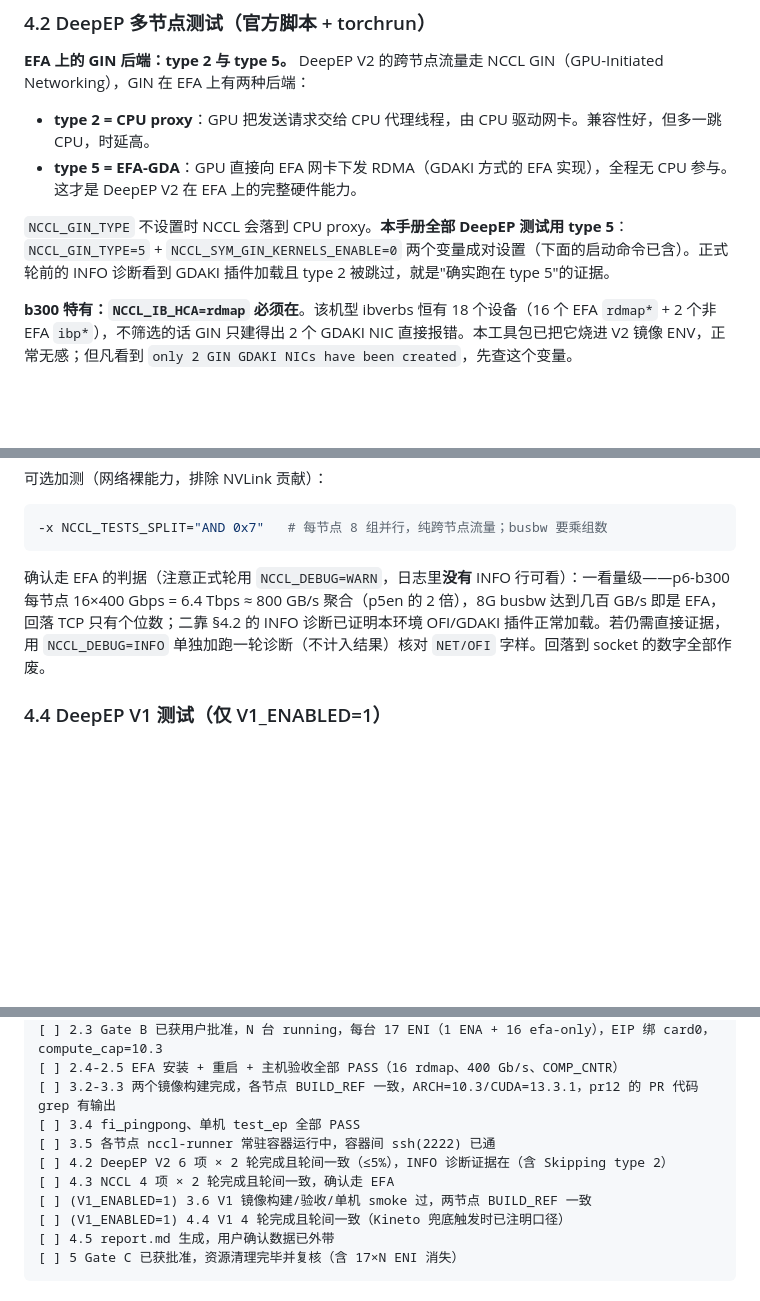
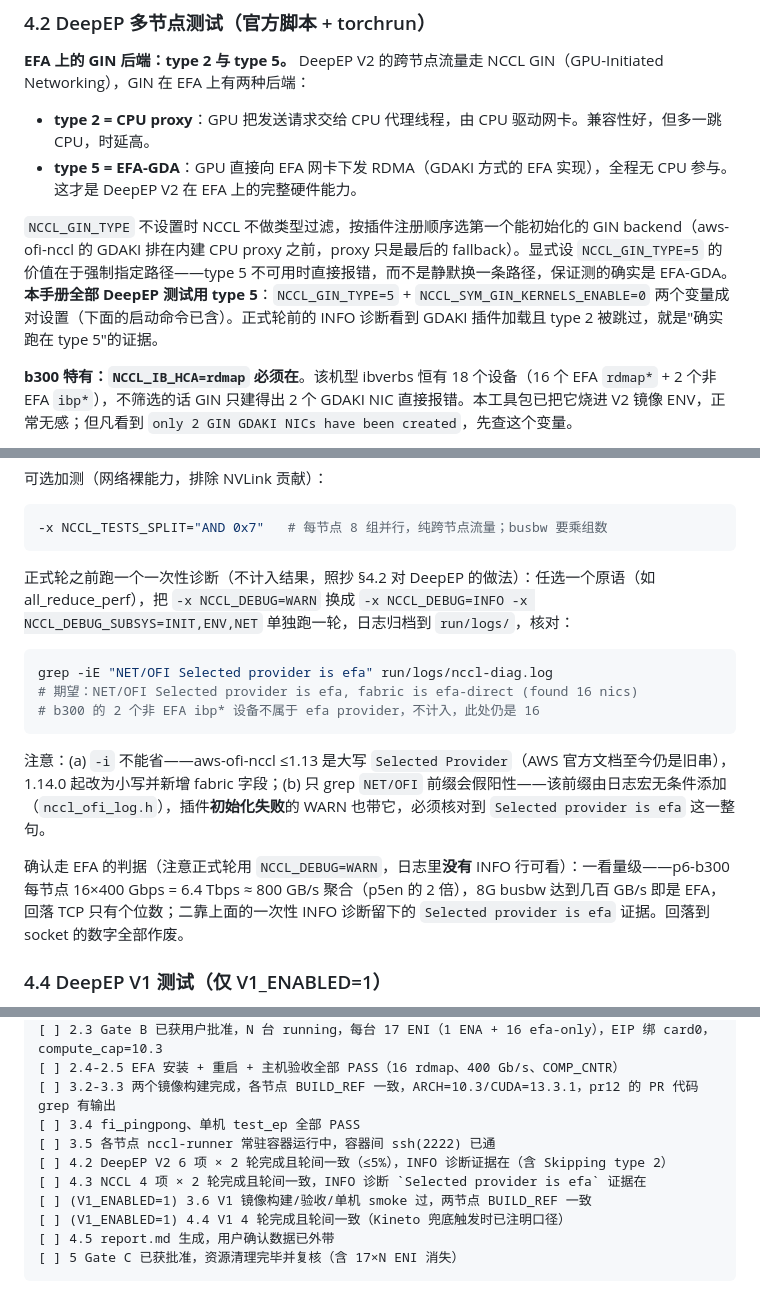
Before and after one commit to terrificdm/p6b300-efa-deepep-nccl-testkit, a Markdown page: TESTPLAN.md, 3 parts joined by grey strips. Rendered like a GitHub page; blank space fills up the shorter version.

Commit message:
docs: fix EFA verification criterion, GIN fallback claim; add PeerMappingOverride check
TESTPLAN §4.3: grep 裸 NET/OFI 前缀会假阳性——该前缀由 aws-ofi-nccl 日志宏
无条件添加，插件初始化失败的 WARN 也带它。改为核对完整判据
'Selected provider is efa'（-i 兼容 ≤1.13 的大写旧串，1.14.0 起小写并新增
fabric 字段；b300 的 2 个非 EFA ibp* 不属于 efa provider，期望仍是
found 16 nics），并照抄 §4.2 的做法为 NCCL 轮次增加一次性 INFO 诊断轮；
附录 C 检查单同步。

TESTPLAN §4.2: 'NCCL_GIN_TYPE 不设置时会落到 CPU proxy' 与 NCCL 源码不符
——未设时按插件注册顺序取第一个可初始化的 GIN backend，GDAKI 排在内建
proxy 之前，proxy 只是最后的 fallback。显式设 5 的价值是失败即报错。

TESTPLAN §2.5: 主机验收增加 PeerMappingOverride=1 检查——aws-ofi-nccl
gin-getting-started.md 列为 P6-B300 上 EFA-GDA 硬前提，DLAMI 预置但此前
无验收项；缺失时 GDAKI 显式抛异常，在验收阶段查出可避免 CB 计费中翻车。

````diff
--- a/TESTPLAN.md
+++ b/TESTPLAN.md
@@ -427,7 +429,7 @@ docker run --rm --gpus all --network host --ipc host --privileged   --ulimit mem
 - **type 2 = CPU proxy**：GPU 把发送请求交给 CPU 代理线程，由 CPU 驱动网卡。兼容性好，但多一跳 CPU，时延高。
 - **type 5 = EFA-GDA**：GPU 直接向 EFA 网卡下发 RDMA（GDAKI 方式的 EFA 实现），全程无 CPU 参与。这才是 DeepEP V2 在 EFA 上的完整硬件能力。
 
-`NCCL_GIN_TYPE` 不设置时 NCCL 会落到 CPU proxy。**本手册全部 DeepEP 测试用 type 5**：`NCCL_GIN_TYPE=5` + `NCCL_SYM_GIN_KERNELS_ENABLE=0` 两个变量成对设置（下面的启动命令已含）。正式轮前的 INFO 诊断看到 GDAKI 插件加载且 type 2 被跳过，就是"确实跑在 type 5"的证据。
+`NCCL_GIN_TYPE` 不设置时 NCCL 不做类型过滤，按插件注册顺序选第一个能初始化的 GIN backend（aws-ofi-nccl 的 GDAKI 排在内建 CPU proxy 之前，proxy 只是最后的 fallback）。显式设 `NCCL_GIN_TYPE=5` 的价值在于强制指定路径——type 5 不可用时直接报错，而不是静默换一条路径，保证测的确实是 EFA-GDA。**本手册全部 DeepEP 测试用 type 5**：`NCCL_GIN_TYPE=5` + `NCCL_SYM_GIN_KERNELS_ENABLE=0` 两个变量成对设置（下面的启动命令已含）。正式轮前的 INFO 诊断看到 GDAKI 插件加载且 type 2 被跳过，就是"确实跑在 type 5"的证据。
 
 **b300 特有：`NCCL_IB_HCA=rdmap` 必须在**。该机型 ibverbs 恒有 18 个设备（16 个 EFA `rdmap*` + 2 个非 EFA `ibp*`），不筛选的话 GIN 只建得出 2 个 GDAKI NIC 直接报错。本工具包已把它烧进 V2 镜像 ENV，正常无感；但凡看到 `only 2 GIN GDAKI NICs have been created`，先查这个变量。
 
@@ -556,7 +558,17 @@ done
 -x NCCL_TESTS_SPLIT="AND 0x7"   # 每节点 8 组并行，纯跨节点流量；busbw 要乘组数
 ```
 
-确认走 EFA 的判据（注意正式轮用 `NCCL_DEBUG=WARN`，日志里**没有** INFO 行可看）：一看量级——p6-b300 每节点 16×400 Gbps = 6.4 Tbps ≈ 800 GB/s 聚合（p5en 的 2 倍），8G busbw 达到几百 GB/s 即是 EFA，回落 TCP 只有个位数；二靠 §4.2 的 INFO 诊断已证明本环境 OFI/GDAKI 插件正常加载。若仍需直接证据，用 `NCCL_DEBUG=INFO` 单独加跑一轮诊断（不计入结果）核对 `NET/OFI` 字样。回落到 socket 的数字全部作废。
+正式轮之前跑一个一次性诊断（不计入结果，照抄 §4.2 对 DeepEP 的做法）：任选一个原语（如 all_reduce_perf），把 `-x NCCL_DEBUG=WARN` 换成 `-x NCCL_DEBUG=INFO -x NCCL_DEBUG_SUBSYS=INIT,ENV,NET` 单独跑一轮，日志归档到 `run/logs/`，核对：
+
+```bash
+grep -iE "NET/OFI Selected provider is efa" run/logs/nccl-diag.log
+# 期望：NET/OFI Selected provider is efa, fabric is efa-direct (found 16 nics)
+# b300 的 2 个非 EFA ibp* 设备不属于 efa provider，不计入，此处仍是 16
+```
+
+注意：(a) `-i` 不能省——aws-ofi-nccl ≤1.13 是大写 `Selected Provider`（AWS 官方文档至今仍是旧串），1.14.0 起改为小写并新增 fabric 字段；(b) 只 grep `NET/OFI` 前缀会假阳性——该前缀由日志宏无条件添加（`nccl_ofi_log.h`），插件**初始化失败**的 WARN 也带它，必须核对到 `Selected provider is efa` 这一整句。
+
+确认走 EFA 的判据（注意正式轮用 `NCCL_DEBUG=WARN`，日志里**没有** INFO 行可看）：一看量级——p6-b300 每节点 16×400 Gbps = 6.4 Tbps ≈ 800 GB/s 聚合（p5en 的 2 倍），8G busbw 达到几百 GB/s 即是 EFA，回落 TCP 只有个位数；二靠上面的一次性 INFO 诊断留下的 `Selected provider is efa` 证据。回落到 socket 的数字全部作废。
 
 ### 4.4 DeepEP V1 测试（仅 V1_ENABLED=1）
 
@@ -724,7 +736,7 @@ GDRCopy(V1镜像) v2.5.2 / EFA installer 同上 1.50.0
 [ ] 3.4 fi_pingpong、单机 test_ep 全部 PASS
 [ ] 3.5 各节点 nccl-runner 常驻容器运行中，容器间 ssh(2222) 已通
 [ ] 4.2 DeepEP V2 6 项 × 2 轮完成且轮间一致（≤5%），INFO 诊断证据在（含 Skipping type 2）
-[ ] 4.3 NCCL 4 项 × 2 轮完成且轮间一致，确认走 EFA
+[ ] 4.3 NCCL 4 项 × 2 轮完成且轮间一致，INFO 诊断 `Selected provider is efa` 证据在
 [ ] (V1_ENABLED=1) 3.6 V1 镜像构建/验收/单机 smoke 过，两节点 BUILD_REF 一致
 [ ] (V1_ENABLED=1) 4.4 V1 4 轮完成且轮间一致（Kineto 兜底触发时已注明口径）
 [ ] 4.5 report.md 生成，用户确认数据已外带
````
Also changed, not shown: other parts of TESTPLAN.md (+2 -0 lines).
